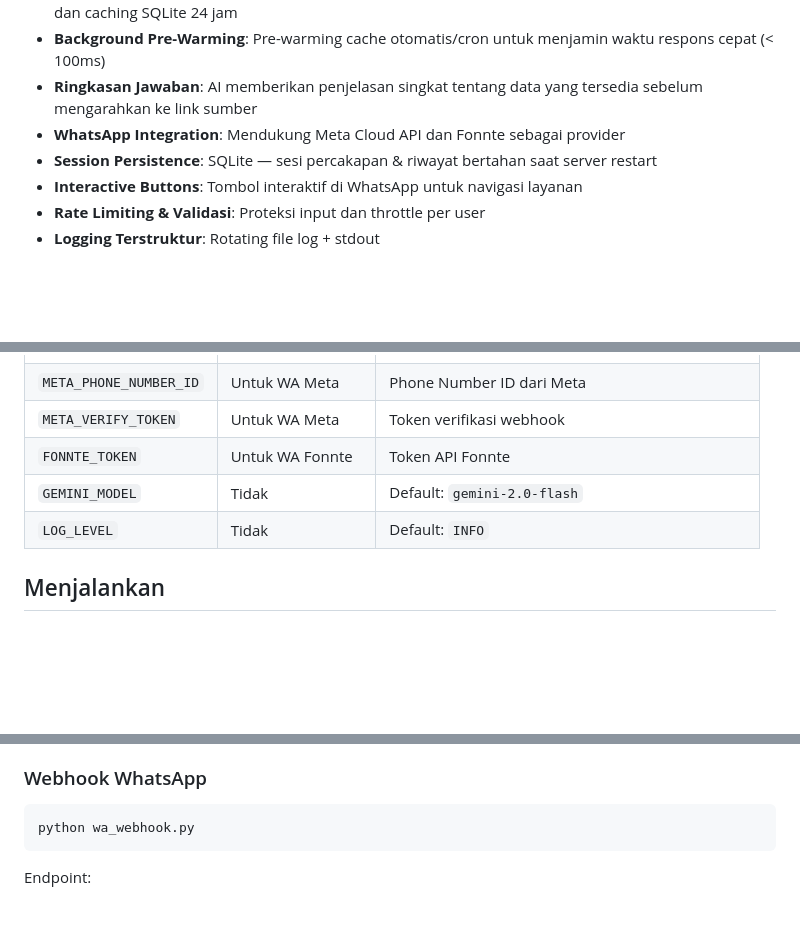
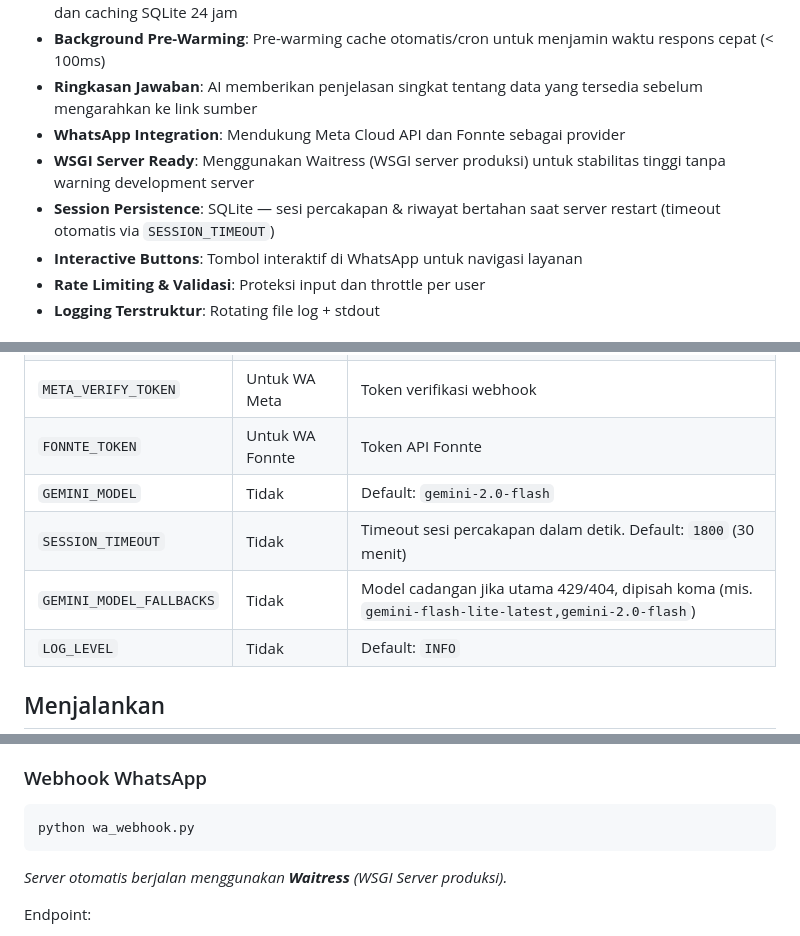
Before and after one commit to gleey/chatbot-bps-sulut, a Markdown page: README.md, 3 parts joined by grey strips. Drawn GitHub-style; blank space fills up the shorter version.

````diff
--- a/README.md
+++ b/README.md
@@ -10,7 +10,8 @@ Chatbot layanan Badan Pusat Statistik (BPS) Provinsi Sulawesi Utara. Melayani pe
 - **Background Pre-Warming**: Pre-warming cache otomatis/cron untuk menjamin waktu respons cepat (< 100ms)
 - **Ringkasan Jawaban**: AI memberikan penjelasan singkat tentang data yang tersedia sebelum mengarahkan ke link sumber
 - **WhatsApp Integration**: Mendukung Meta Cloud API dan Fonnte sebagai provider
-- **Session Persistence**: SQLite — sesi percakapan & riwayat bertahan saat server restart
+- **WSGI Server Ready**: Menggunakan Waitress (WSGI server produksi) untuk stabilitas tinggi tanpa warning development server
+- **Session Persistence**: SQLite — sesi percakapan & riwayat bertahan saat server restart (timeout otomatis via `SESSION_TIMEOUT`)
 - **Interactive Buttons**: Tombol interaktif di WhatsApp untuk navigasi layanan
 - **Rate Limiting & Validasi**: Proteksi input dan throttle per user
 - **Logging Terstruktur**: Rotating file log + stdout
@@ -73,6 +74,8 @@ cp .env.example .env
 | `META_VERIFY_TOKEN` | Untuk WA Meta | Token verifikasi webhook |
 | `FONNTE_TOKEN` | Untuk WA Fonnte | Token API Fonnte |
 | `GEMINI_MODEL` | Tidak | Default: `gemini-2.0-flash` |
+| `SESSION_TIMEOUT` | Tidak | Timeout sesi percakapan dalam detik. Default: `1800` (30 menit) |
+| `GEMINI_MODEL_FALLBACKS` | Tidak | Model cadangan jika utama 429/404, dipisah koma (mis. `gemini-flash-lite-latest,gemini-2.0-flash`) |
 | `LOG_LEVEL` | Tidak | Default: `INFO` |
 
 ## Menjalankan
@@ -107,6 +110,8 @@ python prewarm.py
 python wa_webhook.py
 ```
 
+*Server otomatis berjalan menggunakan **Waitress** (WSGI Server produksi).*
+
 Endpoint:
 - `POST /webhook` — menerima pesan WhatsApp
 - `GET /webhook` — verifikasi webhook Meta
````
